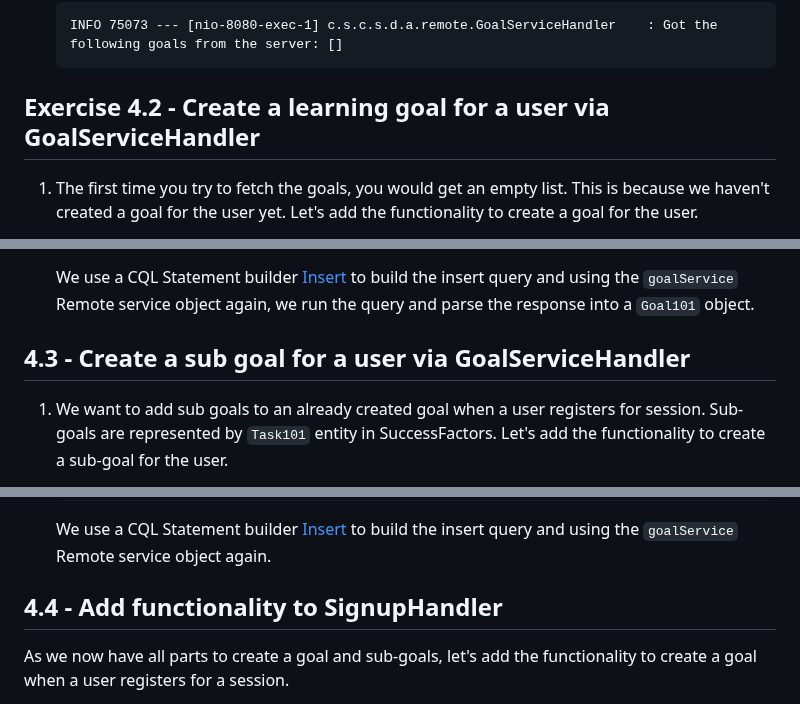
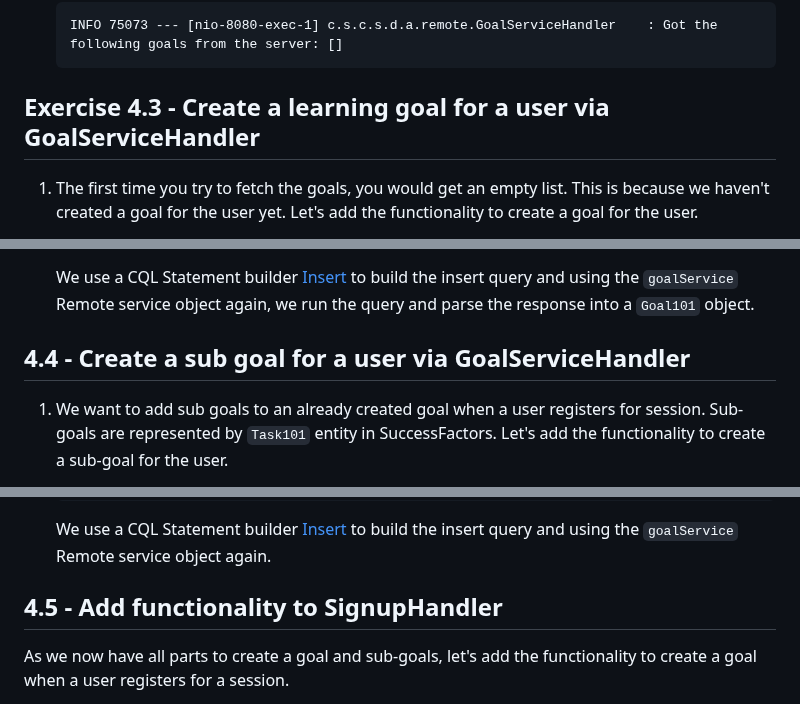
Before and after one commit to SAP-samples/teched2023-AD266, a Markdown page: exercises/ex4/README.md, 3 parts joined by grey strips. Drawn GitHub-style.

````diff
--- a/exercises/ex4/README.md
+++ b/exercises/ex4/README.md
@@ -106,7 +106,7 @@ Let's enhance the [`GoalServiceHandler`](../../srv/src/main/java/com/sap/cloud/s
    INFO 75073 --- [nio-8080-exec-1] c.s.c.s.d.a.remote.GoalServiceHandler    : Got the following goals from the server: []
    ```
 
-## Exercise 4.2 - Create a learning goal for a user via GoalServiceHandler
+## Exercise 4.3 - Create a learning goal for a user via GoalServiceHandler
 
 1. The first time you try to fetch the goals, you would get an empty list. This is because we haven't created a goal for the user yet. Let's add the functionality to create a goal for the user.
 
@@ -139,7 +139,7 @@ Let's enhance the [`GoalServiceHandler`](../../srv/src/main/java/com/sap/cloud/s
 
     We use a CQL Statement builder [Insert](https://cap.cloud.sap/docs/java/query-api#single-insert) to build the insert query and using the `goalService` Remote service object again, we run the query and parse the response into a `Goal101` object.
 
-## 4.3 - Create a sub goal for a user via GoalServiceHandler
+## 4.4 - Create a sub goal for a user via GoalServiceHandler
 
 1. We want to add sub goals to an already created goal when a user registers for session. Sub-goals are represented by `Task101` entity in SuccessFactors. Let's add the functionality to create a sub-goal for the user.
 
@@ -160,7 +160,7 @@ Let's enhance the [`GoalServiceHandler`](../../srv/src/main/java/com/sap/cloud/s
    ```
     We use a CQL Statement builder [Insert](https://cap.cloud.sap/docs/java/query-api#single-insert) to build the insert query and using the `goalService` Remote service object again.
 
-## 4.4 - Add functionality to SignupHandler
+## 4.5 - Add functionality to SignupHandler
 
 As we now have all parts to create a goal and sub-goals, let's add the functionality to create a goal when a user registers for a session.
 
````
Also changed, not shown: other parts of exercises/ex4/README.md (+2 -2 lines), README.md (+24 -21 lines).
